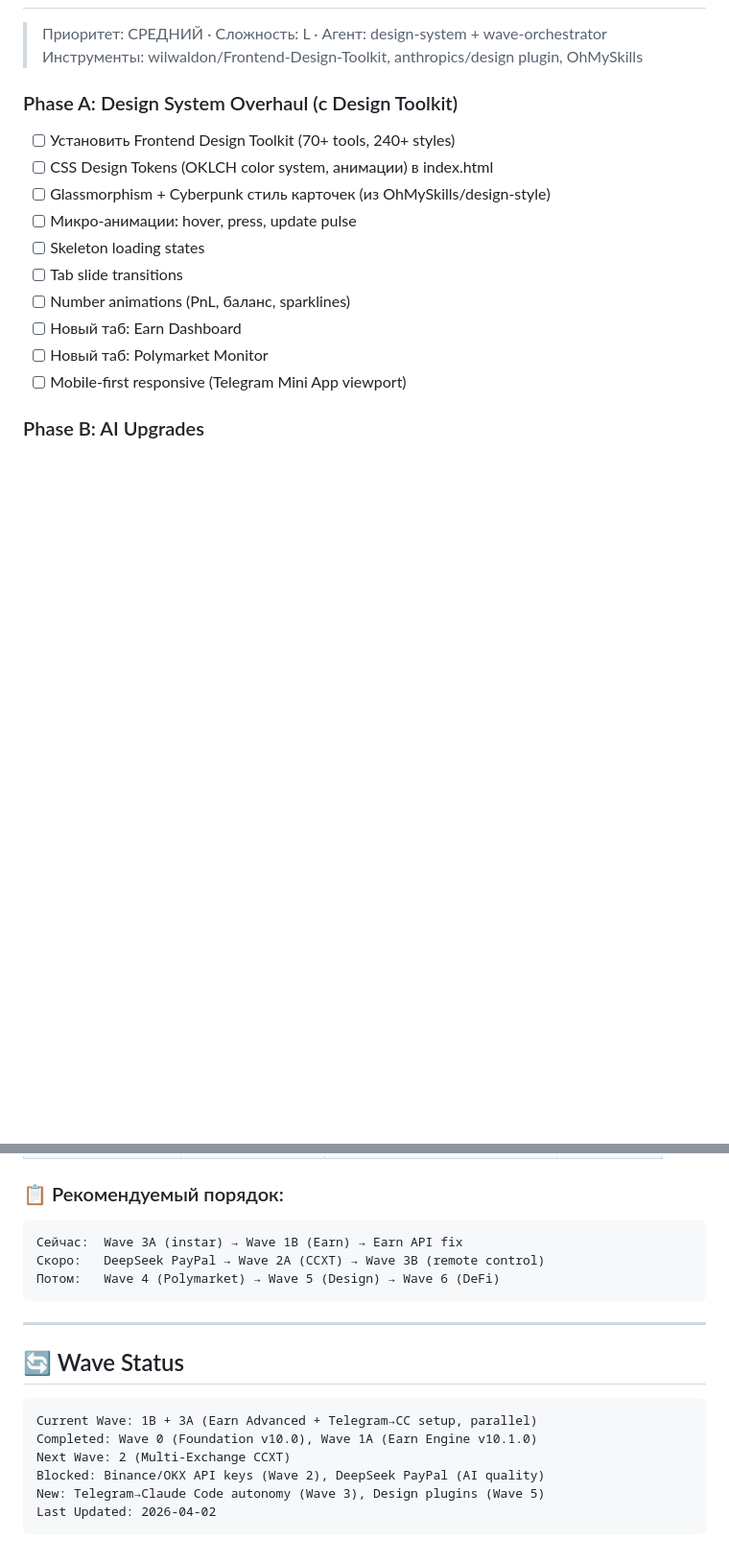
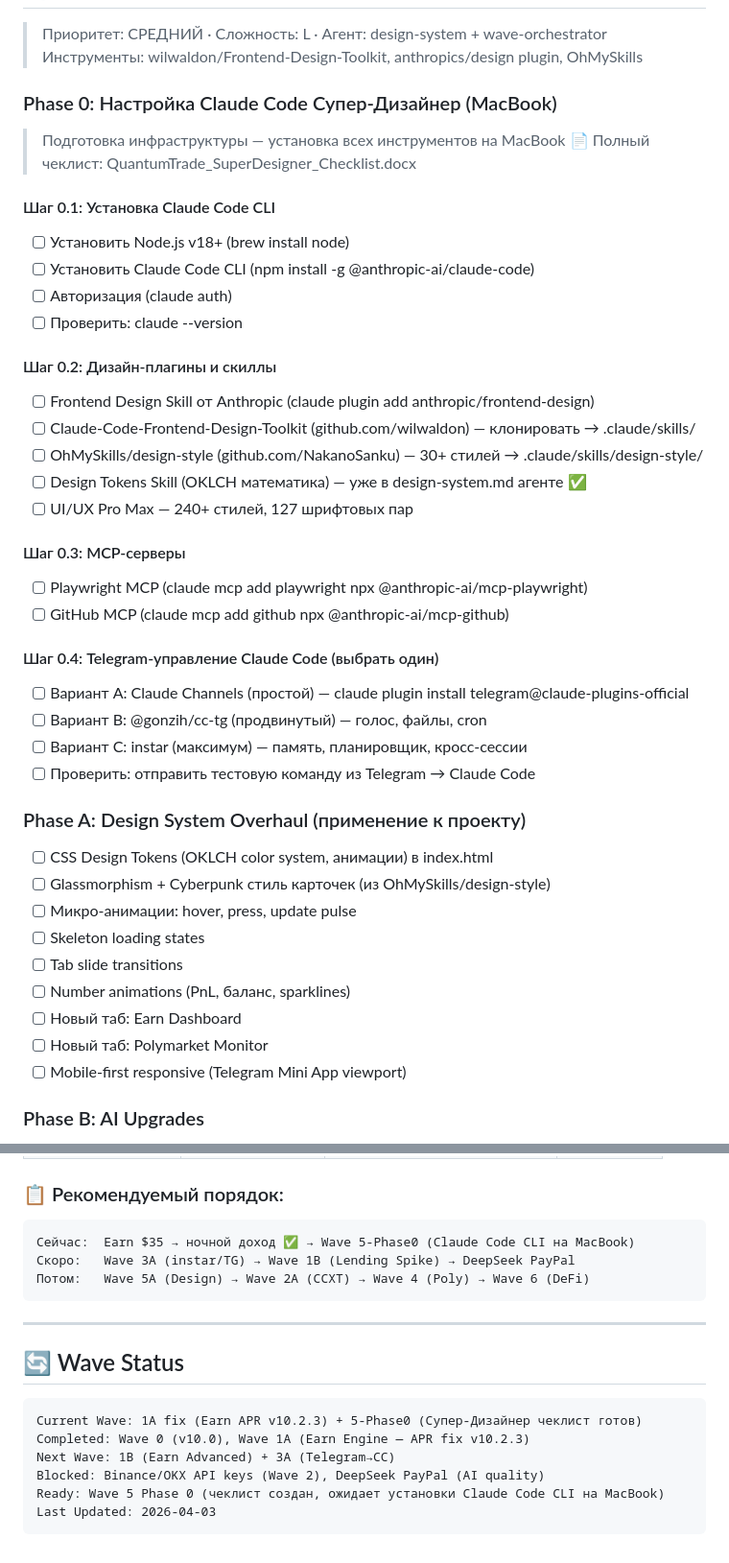
Before and after one commit to mkf768888-sketch/quantum-trade-bot, a Markdown page: ROADMAP.md, 2 parts joined by grey strips. Shown at 96% size. Drawn GitHub-style; blank space fills up the shorter version.

Commit message:
docs: обновлена дорожная карта — Wave 5 Phase 0 Супер-Дизайнер
Добавлен подраздел "Настройка Claude Code Супер-Дизайнер" в Wave 5:
- Claude Code CLI установка
- Дизайн-плагины: Anthropic, Wilwaldon Toolkit, OhMySkills
- MCP-серверы: Playwright, GitHub
- Telegram-управление: 3 варианта (Channels, cc-tg, instar)
Обновлены статусы волн и рекомендуемый порядок.

Co-Authored-By: Claude Opus 4.6 <noreply@anthropic.com>

````diff
--- a/ROADMAP.md
+++ b/ROADMAP.md
@@ -118,8 +118,34 @@
 > Приоритет: СРЕДНИЙ · Сложность: L · Агент: design-system + wave-orchestrator
 > Инструменты: wilwaldon/Frontend-Design-Toolkit, anthropics/design plugin, OhMySkills
 
-### Phase A: Design System Overhaul (с Design Toolkit)
-- [ ] Установить Frontend Design Toolkit (70+ tools, 240+ styles)
+### Phase 0: Настройка Claude Code Супер-Дизайнер (MacBook)
+> Подготовка инфраструктуры — установка всех инструментов на MacBook
+> 📄 Полный чеклист: QuantumTrade_SuperDesigner_Checklist.docx
+
+#### Шаг 0.1: Установка Claude Code CLI
+- [ ] Установить Node.js v18+ (brew install node)
+- [ ] Установить Claude Code CLI (npm install -g @anthropic-ai/claude-code)
+- [ ] Авторизация (claude auth)
+- [ ] Проверить: claude --version
+
+#### Шаг 0.2: Дизайн-плагины и скиллы
+- [ ] Frontend Design Skill от Anthropic (claude plugin add anthropic/frontend-design)
+- [ ] Claude-Code-Frontend-Design-Toolkit (github.com/wilwaldon) — клонировать → .claude/skills/
+- [ ] OhMySkills/design-style (github.com/NakanoSanku) — 30+ стилей → .claude/skills/design-style/
+- [ ] Design Tokens Skill (OKLCH математика) — уже в design-system.md агенте ✅
+- [ ] UI/UX Pro Max — 240+ стилей, 127 шрифтовых пар
+
+#### Шаг 0.3: MCP-серверы
+- [ ] Playwright MCP (claude mcp add playwright npx @anthropic-ai/mcp-playwright)
+- [ ] GitHub MCP (claude mcp add github npx @anthropic-ai/mcp-github)
+
+#### Шаг 0.4: Telegram-управление Claude Code (выбрать один)
+- [ ] Вариант A: Claude Channels (простой) — claude plugin install telegram@claude-plugins-official
+- [ ] Вариант B: @gonzih/cc-tg (продвинутый) — голос, файлы, cron
+- [ ] Вариант C: instar (максимум) — память, планировщик, кросс-сессии
+- [ ] Проверить: отправить тестовую команду из Telegram → Claude Code
+
+### Phase A: Design System Overhaul (применение к проекту)
 - [ ] CSS Design Tokens (OKLCH color system, анимации) в index.html
 - [ ] Glassmorphism + Cyberpunk стиль карточек (из OhMySkills/design-style)
 - [ ] Микро-анимации: hover, press, update pulse
@@ -188,19 +214,19 @@
 
 ### 📋 Рекомендуемый порядок:
 ```
-Сейчас:  Wave 3A (instar) → Wave 1B (Earn) → Earn API fix
-Скоро:   DeepSeek PayPal → Wave 2A (CCXT) → Wave 3B (remote control)
-Потом:   Wave 4 (Polymarket) → Wave 5 (Design) → Wave 6 (DeFi)
+Сейчас:  Earn $35 → ночной доход ✅ → Wave 5-Phase0 (Claude Code CLI на MacBook)
+Скоро:   Wave 3A (instar/TG) → Wave 1B (Lending Spike) → DeepSeek PayPal
+Потом:   Wave 5A (Design) → Wave 2A (CCXT) → Wave 4 (Poly) → Wave 6 (DeFi)
 ```
 
 ---
 
 ## 🔄 Wave Status
 ```
-Current Wave: 1B + 3A (Earn Advanced + Telegram→CC setup, parallel)
-Completed: Wave 0 (Foundation v10.0), Wave 1A (Earn Engine v10.1.0)
-Next Wave: 2 (Multi-Exchange CCXT)
+Current Wave: 1A fix (Earn APR v10.2.3) + 5-Phase0 (Супер-Дизайнер чеклист готов)
+Completed: Wave 0 (v10.0), Wave 1A (Earn Engine — APR fix v10.2.3)
+Next Wave: 1B (Earn Advanced) + 3A (Telegram→CC)
 Blocked: Binance/OKX API keys (Wave 2), DeepSeek PayPal (AI quality)
-New: Telegram→Claude Code autonomy (Wave 3), Design plugins (Wave 5)
-Last Updated: 2026-04-02
+Ready: Wave 5 Phase 0 (чеклист создан, ожидает установки Claude Code CLI на MacBook)
+Last Updated: 2026-04-03
 ```
````
